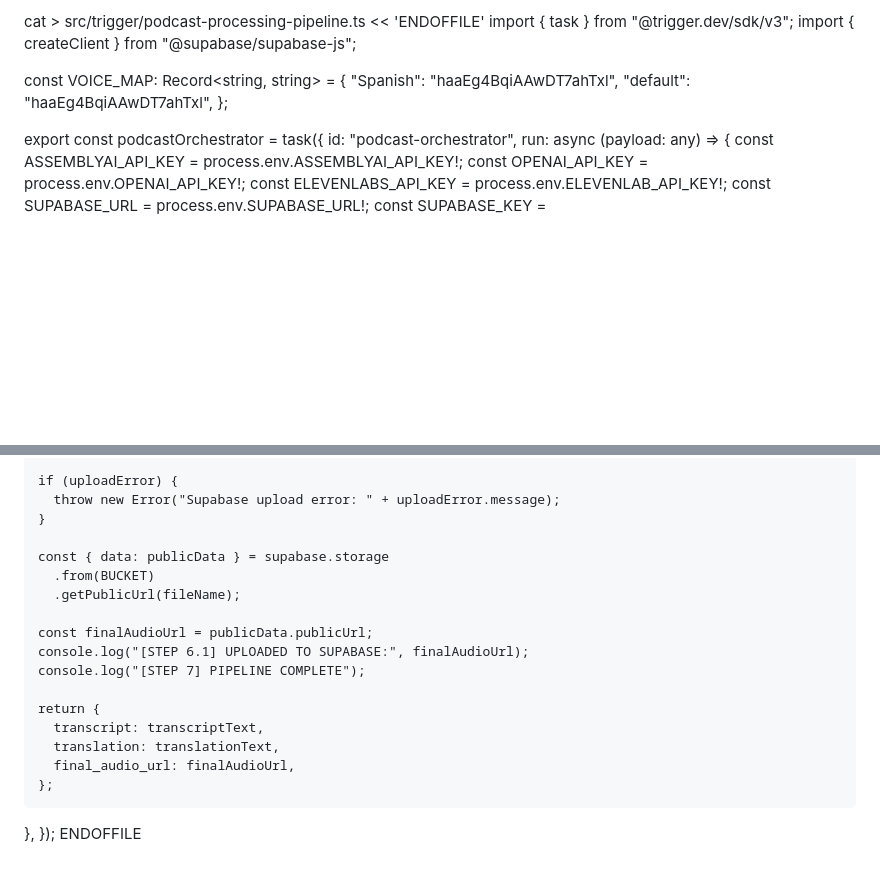
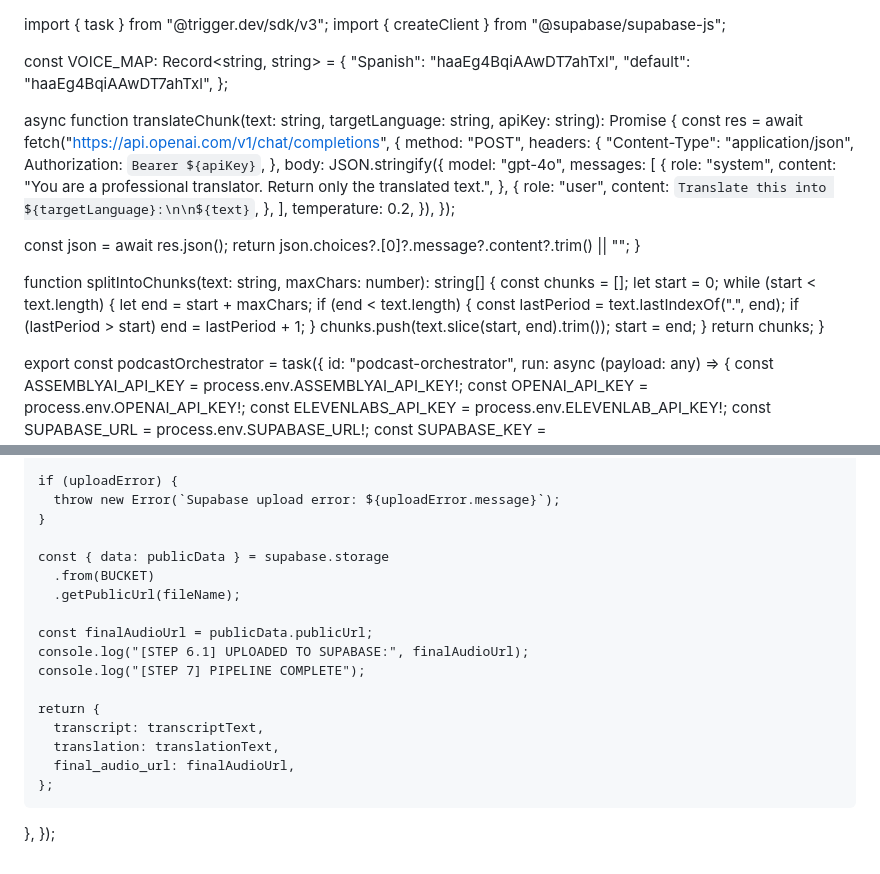
Before and after one commit to podlingua/podlingua-trigger-worker, a Markdown page: .claude/agents/trigger-dev-task-writer.md, 2 parts joined by grey strips. Rendered like a GitHub page; blank space fills up the shorter version.

```diff
--- a/.claude/agents/trigger-dev-task-writer.md
+++ b/.claude/agents/trigger-dev-task-writer.md
@@ -1,4 +1,3 @@
-cat > src/trigger/podcast-processing-pipeline.ts << 'ENDOFFILE'
 import { task } from "@trigger.dev/sdk/v3";
 import { createClient } from "@supabase/supabase-js";
 
@@ -6,6 +5,48 @@ const VOICE_MAP: Record<string, string> = {
   "Spanish": "haaEg4BqiAAwDT7ahTxl",
   "default": "haaEg4BqiAAwDT7ahTxl",
 };
+
+async function translateChunk(text: string, targetLanguage: string, apiKey: string): Promise<string> {
+  const res = await fetch("https://api.openai.com/v1/chat/completions", {
+    method: "POST",
+    headers: {
+      "Content-Type": "application/json",
+      Authorization: `Bearer ${apiKey}`,
+    },
+    body: JSON.stringify({
+      model: "gpt-4o",
+      messages: [
+        {
+          role: "system",
+          content: "You are a professional translator. Return only the translated text.",
+        },
+        {
+          role: "user",
+          content: `Translate this into ${targetLanguage}:\n\n${text}`,
+        },
+      ],
+      temperature: 0.2,
+    }),
+  });
+
+  const json = await res.json();
+  return json.choices?.[0]?.message?.content?.trim() || "";
+}
+
+function splitIntoChunks(text: string, maxChars: number): string[] {
+  const chunks = [];
+  let start = 0;
+  while (start < text.length) {
+    let end = start + maxChars;
+    if (end < text.length) {
+      const lastPeriod = text.lastIndexOf(".", end);
+      if (lastPeriod > start) end = lastPeriod + 1;
+    }
+    chunks.push(text.slice(start, end).trim());
+    start = end;
+  }
+  return chunks;
+}
 
 export const podcastOrchestrator = task({
   id: "podcast-orchestrator",
@@ -152,7 +178,7 @@ export const podcastOrchestrator = task({
       });
 
     if (uploadError) {
-      throw new Error("Supabase upload error: " + uploadError.message);
+      throw new Error(`Supabase upload error: ${uploadError.message}`);
     }
 
     const { data: publicData } = supabase.storage
@@ -170,4 +196,3 @@ export const podcastOrchestrator = task({
     };
   },
 });
-ENDOFFILE
```
Also changed, not shown: other parts of .claude/agents/trigger-dev-task-writer.md (+20 -35 lines).
